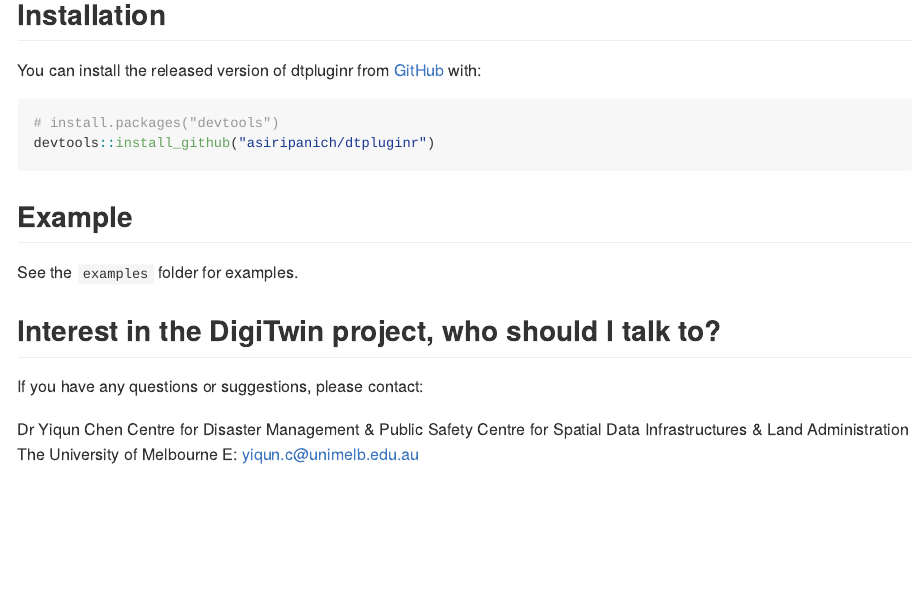
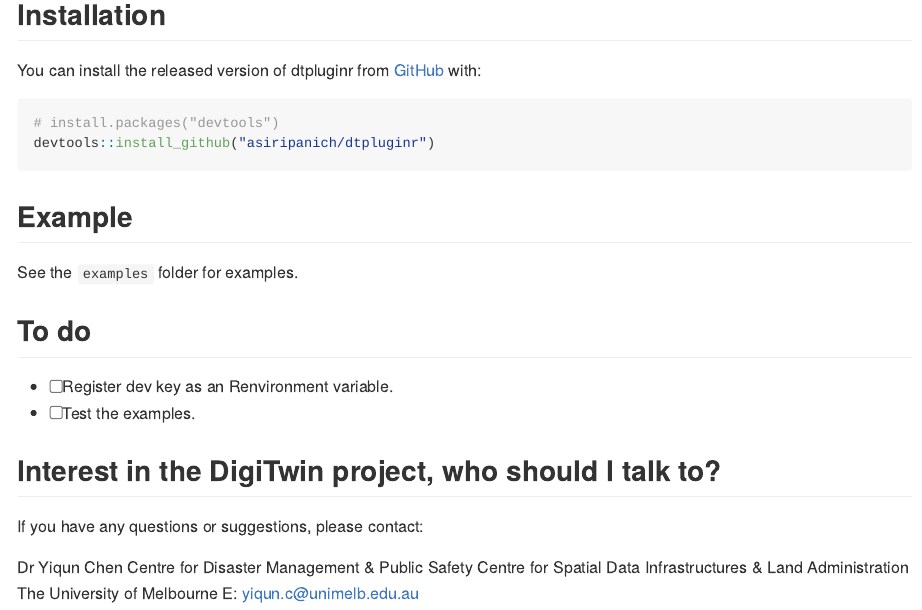
Before and after one commit to asiripanich/dtpluginr, an R Markdown document (README.Rmd): the page in a window 1100 px wide, from 190 px down. The pictures show the output file README.md that the author committed with the source, drawn offline in the style of GitHub; badge pictures from the web are left out.

Commit message:
Add TODOs

```diff
--- a/README.Rmd
+++ b/README.Rmd
@@ -33,6 +33,11 @@
 
 See the `examples` folder for examples.
 
+## To do
+
+- [ ] Register dev key as an Renvironment variable.
+- [ ] Test the examples.
+
 ## Interest in the DigiTwin project, who should I talk to?
 
 If you have any questions or suggestions, please contact:
```
Also changed, not shown: README.md.
